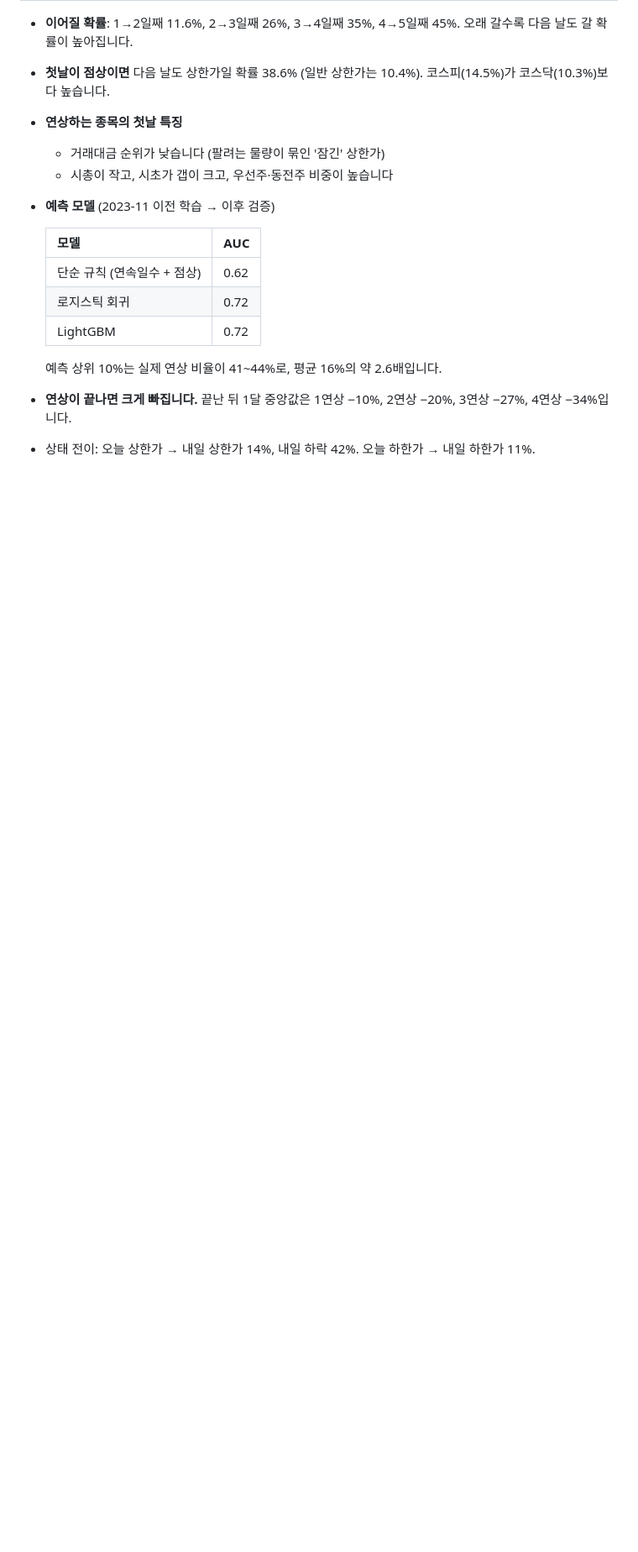
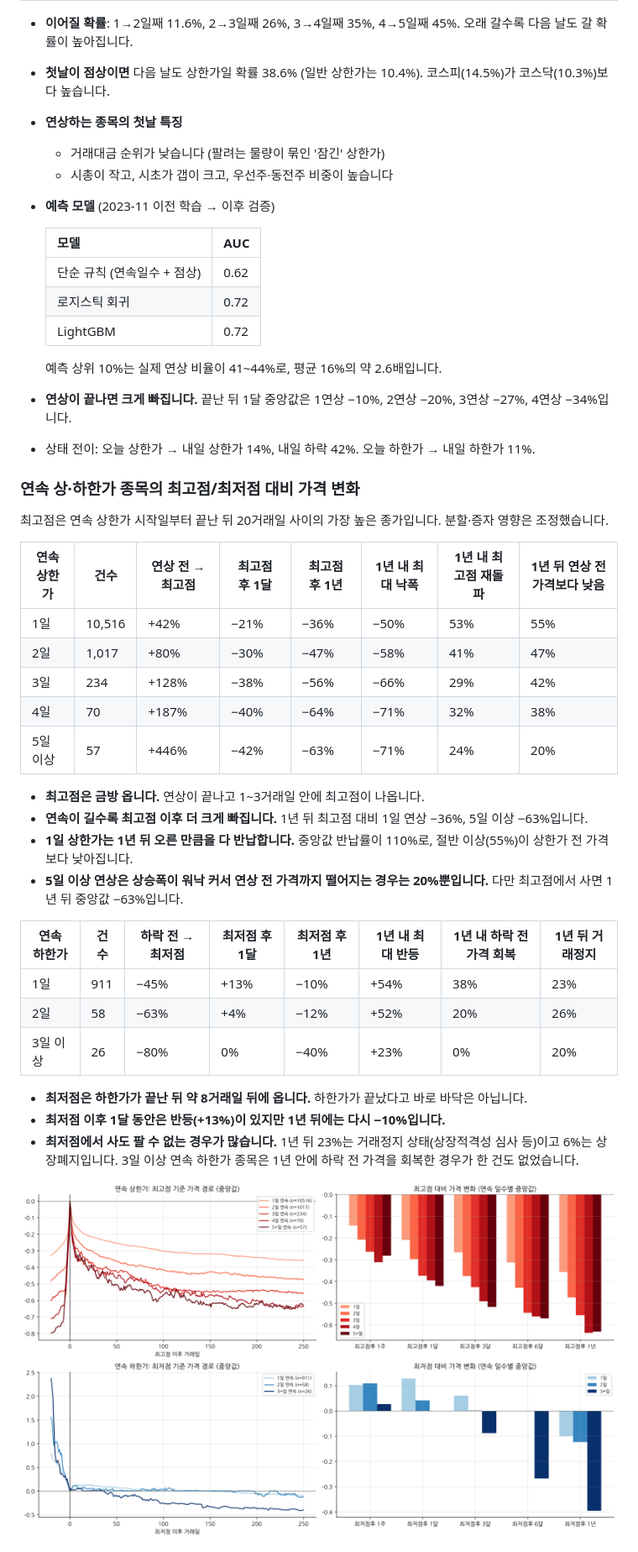
Before and after one commit to hsm0307/Stockmining, a Markdown page: outputs/FINDINGS.md, the part around the change. Shown at 84% size. GitHub-like rendering; pictures changed too: outputs/figures/g4_peak.png (added); blank space fills up the shorter version.

```diff
--- a/outputs/FINDINGS.md
+++ b/outputs/FINDINGS.md
@@ -82,6 +82,34 @@
 - **연상이 끝나면 크게 빠집니다.** 끝난 뒤 1달 중앙값은 1연상 −10%, 2연상 −20%, 3연상 −27%, 4연상 −34%입니다.
 - 상태 전이: 오늘 상한가 → 내일 상한가 14%, 내일 하락 42%. 오늘 하한가 → 내일 하한가 11%.
 
+### 연속 상·하한가 종목의 최고점/최저점 대비 가격 변화
+최고점은 연속 상한가 시작일부터 끝난 뒤 20거래일 사이의 가장 높은 종가입니다. 분할·증자 영향은 조정했습니다.
+
+| 연속 상한가 | 건수 | 연상 전 → 최고점 | 최고점 후 1달 | 최고점 후 1년 | 1년 내 최대 낙폭 | 1년 내 최고점 재돌파 | 1년 뒤 연상 전 가격보다 낮음 |
+|---|---|---|---|---|---|---|---|
+| 1일 | 10,516 | +42% | −21% | −36% | −50% | 53% | 55% |
+| 2일 | 1,017 | +80% | −30% | −47% | −58% | 41% | 47% |
+| 3일 | 234 | +128% | −38% | −56% | −66% | 29% | 42% |
+| 4일 | 70 | +187% | −40% | −64% | −71% | 32% | 38% |
+| 5일 이상 | 57 | +446% | −42% | −63% | −71% | 24% | 20% |
+
+- **최고점은 금방 옵니다.** 연상이 끝나고 1~3거래일 안에 최고점이 나옵니다.
+- **연속이 길수록 최고점 이후 더 크게 빠집니다.** 1년 뒤 최고점 대비 1일 연상 −36%, 5일 이상 −63%입니다.
+- **1일 상한가는 1년 뒤 오른 만큼을 다 반납합니다.** 중앙값 반납률이 110%로, 절반 이상(55%)이 상한가 전 가격보다 낮아집니다.
+- **5일 이상 연상은 상승폭이 워낙 커서 연상 전 가격까지 떨어지는 경우는 20%뿐입니다.** 다만 최고점에서 사면 1년 뒤 중앙값 −63%입니다.
+
+| 연속 하한가 | 건수 | 하락 전 → 최저점 | 최저점 후 1달 | 최저점 후 1년 | 1년 내 최대 반등 | 1년 내 하락 전 가격 회복 | 1년 뒤 거래정지 |
+|---|---|---|---|---|---|---|---|
+| 1일 | 911 | −45% | +13% | −10% | +54% | 38% | 23% |
+| 2일 | 58 | −63% | +4% | −12% | +52% | 20% | 26% |
+| 3일 이상 | 26 | −80% | 0% | −40% | +23% | 0% | 20% |
+
+- **최저점은 하한가가 끝난 뒤 약 8거래일 뒤에 옵니다.** 하한가가 끝났다고 바로 바닥은 아닙니다.
+- **최저점 이후 1달 동안은 반등(+13%)이 있지만 1년 뒤에는 다시 −10%입니다.**
+- **최저점에서 사도 팔 수 없는 경우가 많습니다.** 1년 뒤 23%는 거래정지 상태(상장적격성 심사 등)이고 6%는 상장폐지입니다. 3일 이상 연속 하한가 종목은 1년 안에 하락 전 가격을 회복한 경우가 한 건도 없었습니다.
+
+![최고점·최저점](figures/g4_peak.png)
+
 ![연상](figures/g4_streaks.png)
 ![전이](figures/g4_transition.png)
 
```
Also changed, not shown: 9 other files.
